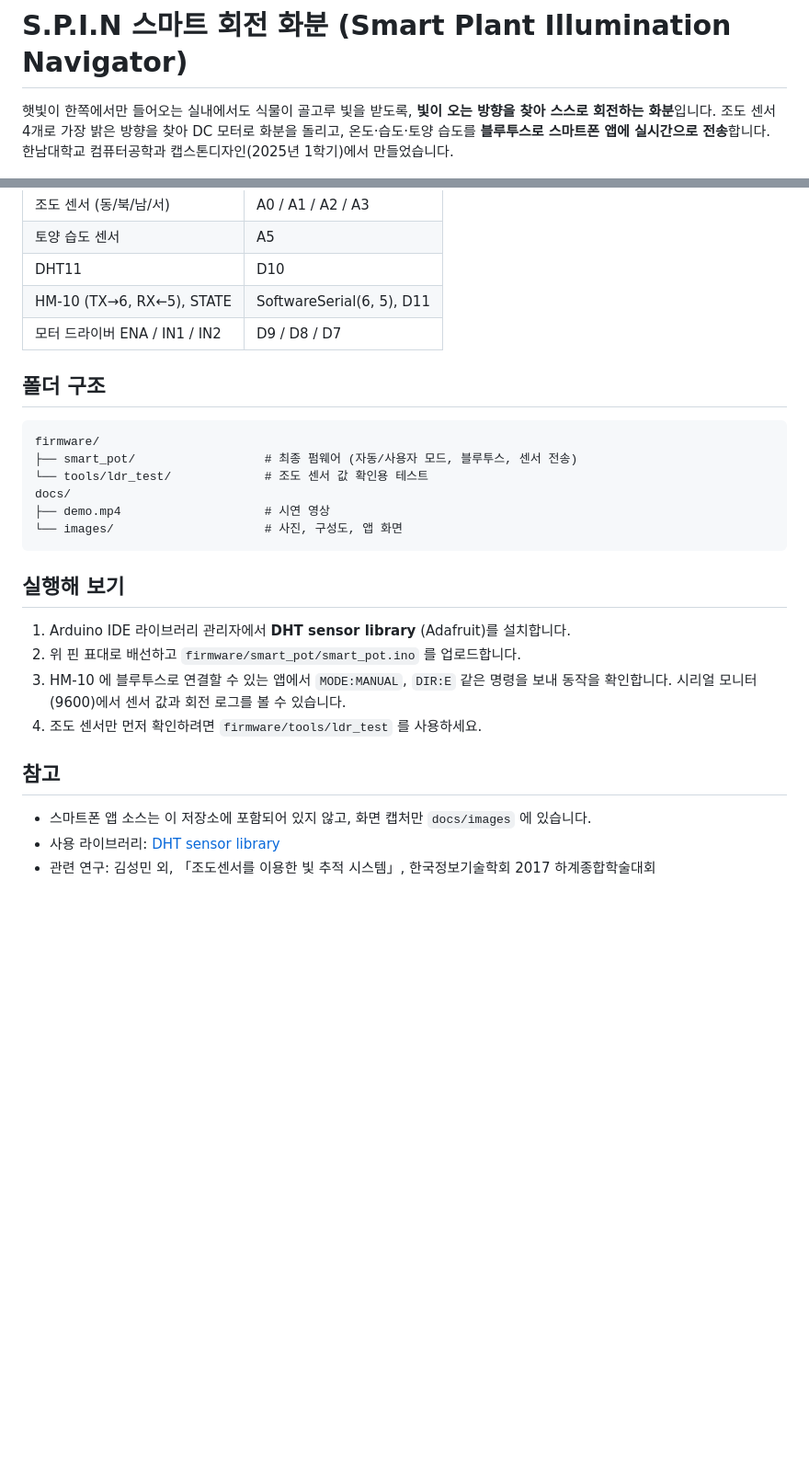
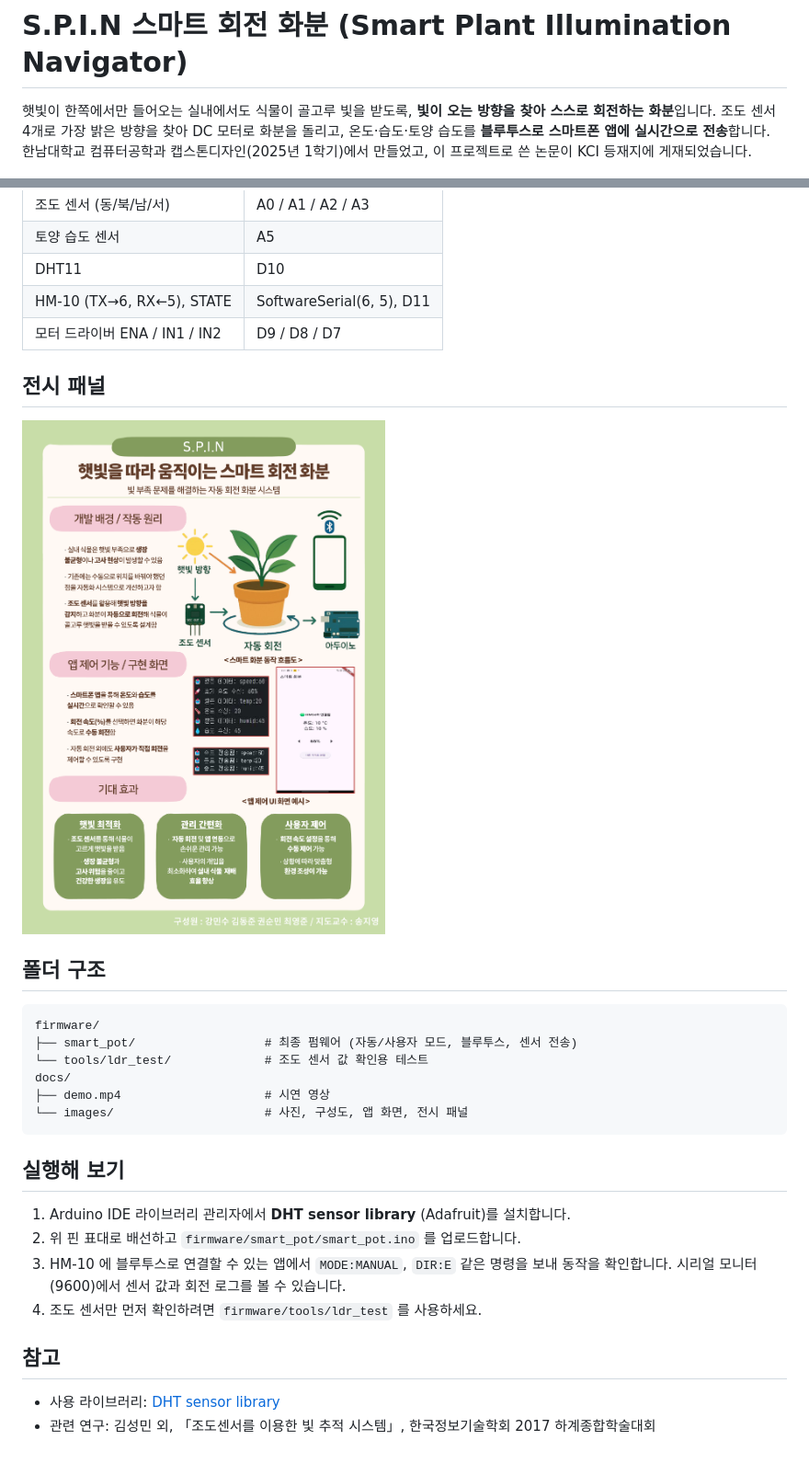
Before and after one commit to GGo-ri/smart-rotating-plant-pot, a Markdown page: README.md, 2 parts joined by grey strips. Shown at 92% size. Rendered like a GitHub page; pictures changed too: docs/images/panel.png (added); blank space fills up the shorter version.

Commit message:
Add roles, KCI paper details, app and rotation hardware sections, exhibition panel

````diff
--- a/README.md
+++ b/README.md
@@ -2,7 +2,7 @@
 
 햇빛이 한쪽에서만 들어오는 실내에서도 식물이 골고루 빛을 받도록, **빛이 오는 방향을 찾아 스스로 회전하는 화분**입니다.
 조도 센서 4개로 가장 밝은 방향을 찾아 DC 모터로 화분을 돌리고, 온도·습도·토양 습도를 **블루투스로 스마트폰 앱에 실시간으로 전송**합니다.
-한남대학교 컴퓨터공학과 캡스톤디자인(2025년 1학기)에서 만들었습니다.
+한남대학교 컴퓨터공학과 캡스톤디자인(2025년 1학기)에서 만들었고, 이 프로젝트로 쓴 논문이 KCI 등재지에 게재되었습니다.
 
 ![하드웨어](docs/images/hardware.jpg)
 
@@ -76,6 +102,10 @@ flowchart TD
 | HM-10 (TX→6, RX←5), STATE | SoftwareSerial(6, 5), D11 |
 | 모터 드라이버 ENA / IN1 / IN2 | D9 / D8 / D7 |
 
+## 전시 패널
+
+![전시 패널](docs/images/panel.png)
+
 ## 폴더 구조
 
 ```
@@ -84,7 +114,7 @@ firmware/
 └── tools/ldr_test/             # 조도 센서 값 확인용 테스트
 docs/
 ├── demo.mp4                    # 시연 영상
-└── images/                     # 사진, 구성도, 앱 화면
+└── images/                     # 사진, 구성도, 앱 화면, 전시 패널
 ```
 
 ## 실행해 보기
@@ -96,6 +126,5 @@ docs/
 
 ## 참고
 
-- 스마트폰 앱 소스는 이 저장소에 포함되어 있지 않고, 화면 캡처만 `docs/images` 에 있습니다.
 - 사용 라이브러리: [DHT sensor library](https://github.com/adafruit/DHT-sensor-library)
 - 관련 연구: 김성민 외, 「조도센서를 이용한 빛 추적 시스템」, 한국정보기술학회 2017 하계종합학술대회
````
Also changed, not shown: other parts of README.md (+33 -7 lines).
